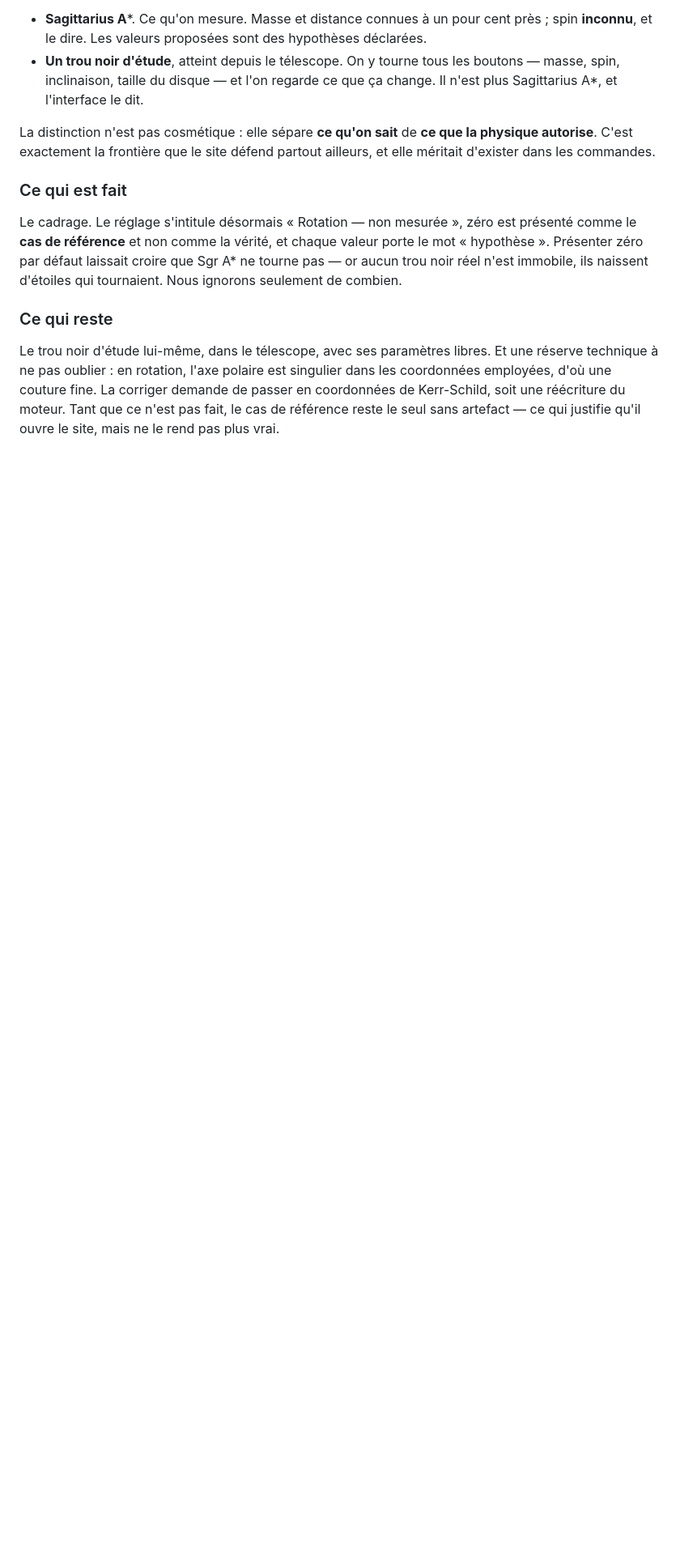
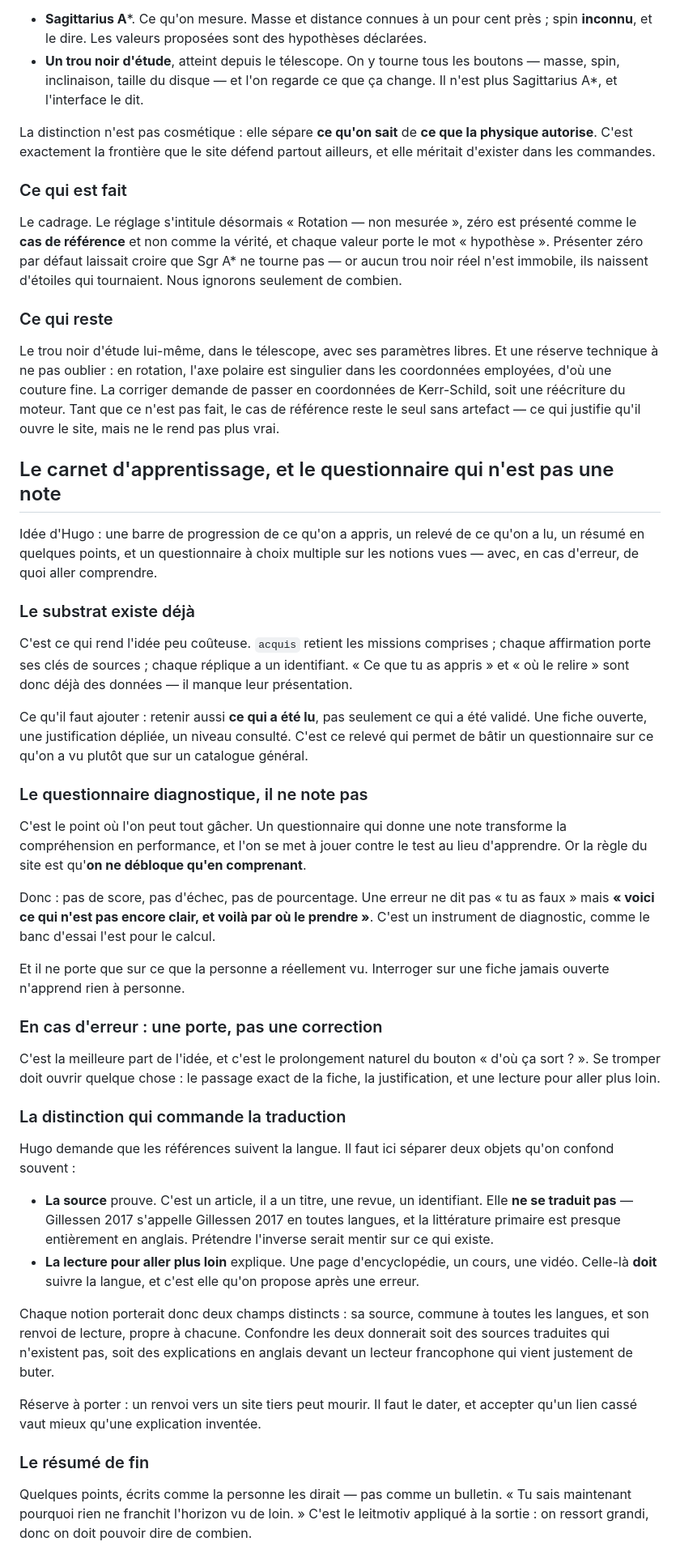
Before and after one commit to hugohismans/periastre, a Markdown page: IDEES.md, the part around the change. Shown at 81% size. Drawn GitHub-style; blank space fills up the shorter version.

Commit message:
Le carnet d'apprentissage, et un questionnaire qui ne note pas
Idee d'Hugo : voir ce qu'on a appris, et pouvoir se tester dessus. Le substrat
existe deja — les missions comprises sont retenues, chaque affirmation porte
ses cles de sources. Il manque de retenir aussi ce qui a ete LU, pas seulement
valide, pour batir un questionnaire sur ce qu'on a vu plutot que sur un
catalogue.

Le point ou l'on peut tout gacher : un questionnaire qui note transforme la
comprehension en performance, et l'on se met a jouer contre le test. Pas de
score donc, pas d'echec. Une erreur ne dit pas « tu as faux » mais voici ce qui
n'est pas clair et voila par ou le prendre — un instrument de diagnostic, comme
le banc d'essai l'est pour le calcul.

Et la distinction qui commande la traduction, parce qu'on confond souvent les
deux objets. La SOURCE prouve : c'est un article, elle ne se traduit pas, et la
litterature primaire est presque entierement en anglais. La LECTURE pour aller
plus loin explique : celle-la doit suivre la langue, et c'est elle qu'on
propose apres une erreur. Les confondre donnerait soit des sources traduites
qui n'existent pas, soit des explications en anglais devant quelqu'un qui vient
justement de buter.

```diff
--- a/IDEES.md
+++ b/IDEES.md
@@ -1126,3 +1126,71 @@ singulier dans les coordonnées employées, d'où une couture fine. La corriger
 demande de passer en coordonnées de Kerr-Schild, soit une réécriture du moteur.
 Tant que ce n'est pas fait, le cas de référence reste le seul sans artefact —
 ce qui justifie qu'il ouvre le site, mais ne le rend pas plus vrai.
+
+## Le carnet d'apprentissage, et le questionnaire qui n'est pas une note
+
+Idée d'Hugo : une barre de progression de ce qu'on a appris, un relevé de ce
+qu'on a lu, un résumé en quelques points, et un questionnaire à choix multiple
+sur les notions vues — avec, en cas d'erreur, de quoi aller comprendre.
+
+### Le substrat existe déjà
+
+C'est ce qui rend l'idée peu coûteuse. `acquis` retient les missions
+comprises ; chaque affirmation porte ses clés de sources ; chaque réplique a un
+identifiant. « Ce que tu as appris » et « où le relire » sont donc déjà des
+données — il manque leur présentation.
+
+Ce qu'il faut ajouter : retenir aussi **ce qui a été lu**, pas seulement ce qui
+a été validé. Une fiche ouverte, une justification dépliée, un niveau consulté.
+C'est ce relevé qui permet de bâtir un questionnaire sur ce qu'on a vu plutôt
+que sur un catalogue général.
+
+### Le questionnaire diagnostique, il ne note pas
+
+C'est le point où l'on peut tout gâcher. Un questionnaire qui donne une note
+transforme la compréhension en performance, et l'on se met à jouer contre le
+test au lieu d'apprendre. Or la règle du site est qu'**on ne débloque qu'en
+comprenant**.
+
+Donc : pas de score, pas d'échec, pas de pourcentage. Une erreur ne dit pas
+« tu as faux » mais **« voici ce qui n'est pas encore clair, et voilà par où le
+prendre »**. C'est un instrument de diagnostic, comme le banc d'essai l'est
+pour le calcul.
+
+Et il ne porte que sur ce que la personne a réellement vu. Interroger sur une
+fiche jamais ouverte n'apprend rien à personne.
+
+### En cas d'erreur : une porte, pas une correction
+
+C'est la meilleure part de l'idée, et c'est le prolongement naturel du bouton
+« d'où ça sort ? ». Se tromper doit ouvrir quelque chose : le passage exact de
+la fiche, la justification, et une lecture pour aller plus loin.
+
+### La distinction qui commande la traduction
+
+Hugo demande que les références suivent la langue. Il faut ici séparer deux
+objets qu'on confond souvent :
+
+- **La source** prouve. C'est un article, il a un titre, une revue, un
+  identifiant. Elle **ne se traduit pas** — Gillessen 2017 s'appelle Gillessen
+  2017 en toutes langues, et la littérature primaire est presque entièrement
+  en anglais. Prétendre l'inverse serait mentir sur ce qui existe.
+- **La lecture pour aller plus loin** explique. Une page d'encyclopédie, un
+  cours, une vidéo. Celle-là **doit** suivre la langue, et c'est elle qu'on
+  propose après une erreur.
+
+Chaque notion porterait donc deux champs distincts : sa source, commune à
+toutes les langues, et son renvoi de lecture, propre à chacune. Confondre les
+deux donnerait soit des sources traduites qui n'existent pas, soit des
+explications en anglais devant un lecteur francophone qui vient justement de
+buter.
+
+Réserve à porter : un renvoi vers un site tiers peut mourir. Il faut le dater,
+et accepter qu'un lien cassé vaut mieux qu'une explication inventée.
+
+### Le résumé de fin
+
+Quelques points, écrits comme la personne les dirait — pas comme un bulletin.
+« Tu sais maintenant pourquoi rien ne franchit l'horizon vu de loin. » C'est le
+leitmotiv appliqué à la sortie : on ressort grandi, donc on doit pouvoir dire
+de combien.
```
